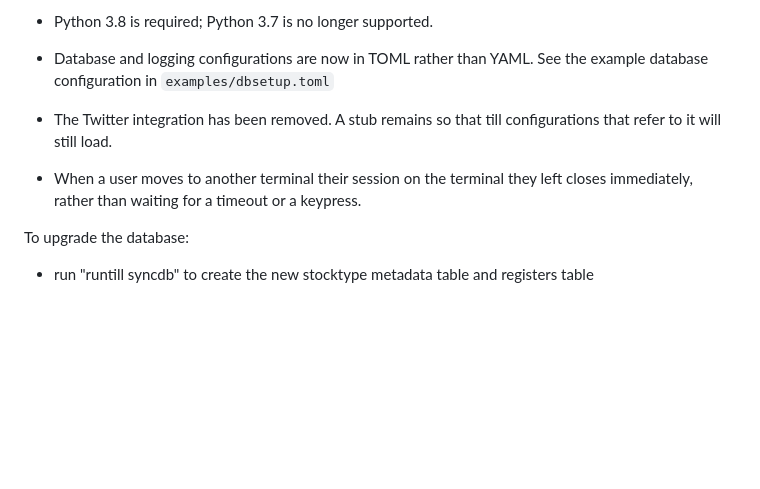
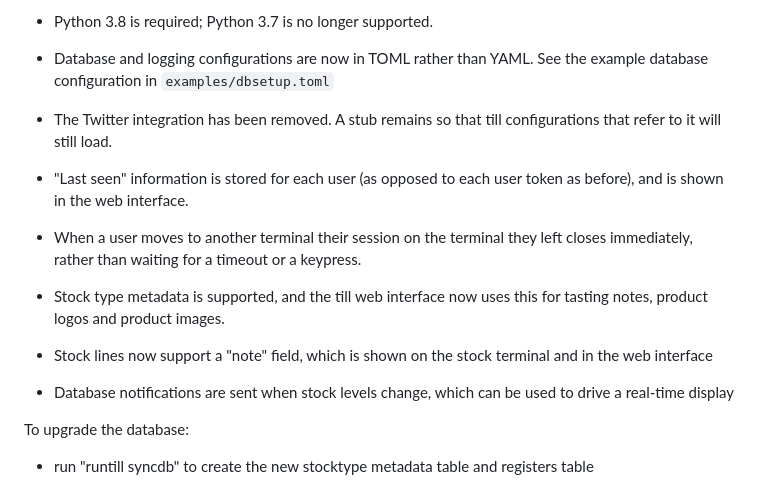
Before and after one commit to sde1000/quicktill, a Markdown page: release-notes.md, the part around the change printed below. GitHub-like rendering; blank space fills up the shorter version.

```diff
--- a/release-notes.md
+++ b/release-notes.md
@@ -14,9 +14,21 @@ What's new:
  * The Twitter integration has been removed. A stub remains so that
    till configurations that refer to it will still load.
 
+ * "Last seen" information is stored for each user (as opposed to each
+   user token as before), and is shown in the web interface.
+
  * When a user moves to another terminal their session on the terminal
    they left closes immediately, rather than waiting for a timeout or
    a keypress.
+
+ * Stock type metadata is supported, and the till web interface now
+   uses this for tasting notes, product logos and product images.
+
+ * Stock lines now support a "note" field, which is shown on the stock
+   terminal and in the web interface
+
+ * Database notifications are sent when stock levels change, which can
+   be used to drive a real-time display
 
 To upgrade the database:
 
```
Also changed, not shown: other parts of release-notes.md (+76 -0 lines).
